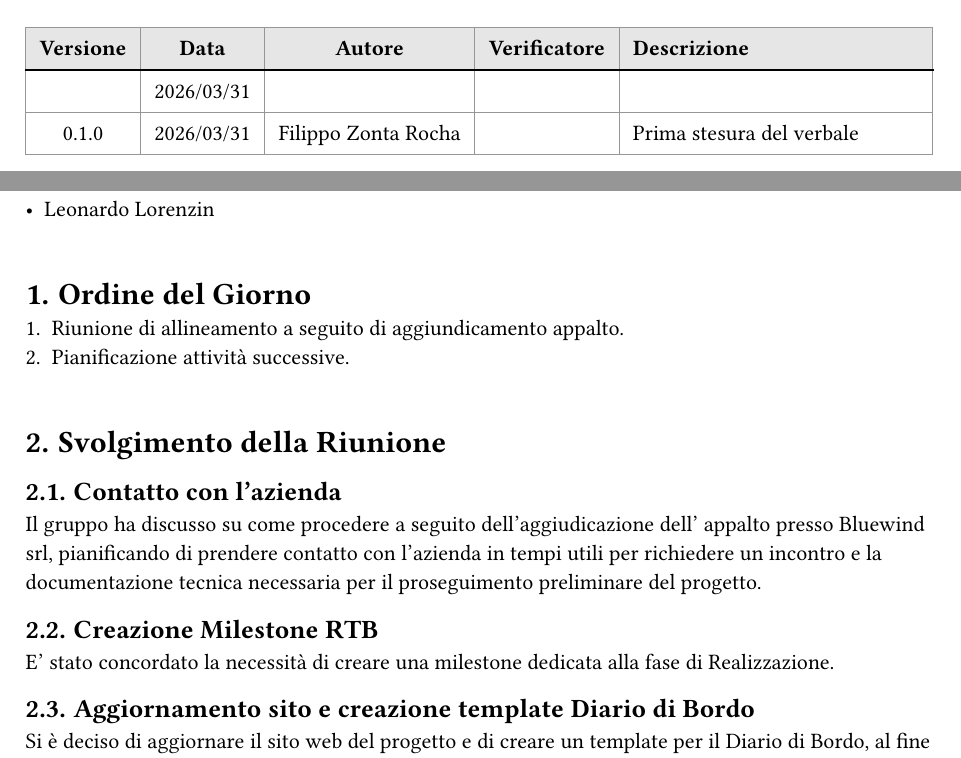
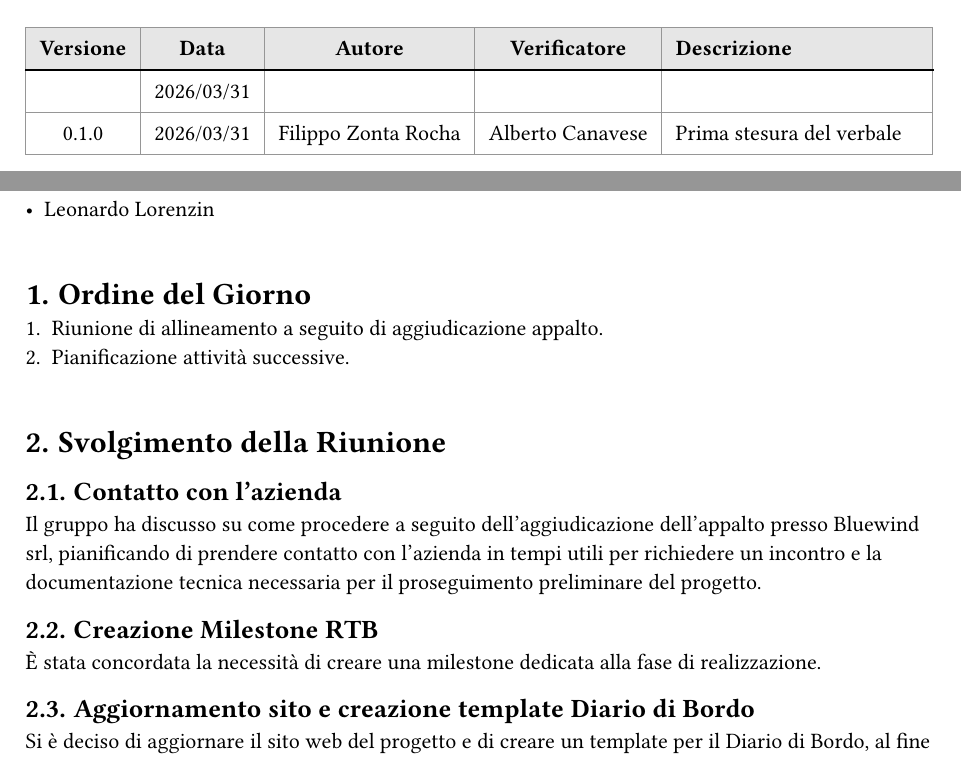
Before and after one commit to CoderiusGroup/Documentazione, a Typst document (src/RTB/Verbali/Interni/VerbaleInterno-2026-03-31.typ): two parts of pages 2 and 4 of 5, joined at a grey line, cut so that both start at the same text. Compiled offline with Typst 0.15.

Commit message:
update: verificato verbale 2026/03/31

```diff
--- a/src/RTB/Verbali/Interni/VerbaleInterno-2026-03-31.typ
+++ b/src/RTB/Verbali/Interni/VerbaleInterno-2026-03-31.typ
@@ -69,7 +69,7 @@
       fill: (x, y) => if y == 0 { luma(230) } else { none },
       [*Versione*], [*Data*], [*Autore*], [*Verificatore*], [*Descrizione*],
       [], [2026/03/31], [], [], [],
-      [0.1.0], [2026/03/31], [Filippo Zonta Rocha], [], [Prima stesura del verbale],
+      [0.1.0], [2026/03/31], [Filippo Zonta Rocha], [Alberto Canavese], [Prima stesura del verbale],
     )
   ]
 
@@ -109,7 +109,7 @@
 #v(0.5cm)
 
 = Ordine del Giorno
-+ Riunione di allineamento a seguito di aggiundicamento appalto.
++ Riunione di allineamento a seguito di aggiudicazione appalto.
 + Pianificazione attività successive.
 
 
@@ -119,10 +119,10 @@
 = Svolgimento della Riunione
 
 == Contatto con l'azienda
-Il gruppo ha discusso su come procedere a seguito dell'aggiudicazione dell' appalto presso Bluewind srl, pianificando di prendere contatto con l'azienda in tempi utili per richiedere un incontro e la documentazione tecnica necessaria per il proseguimento preliminare del progetto.
+Il gruppo ha discusso su come procedere a seguito dell'aggiudicazione dell'appalto presso Bluewind srl, pianificando di prendere contatto con l'azienda in tempi utili per richiedere un incontro e la documentazione tecnica necessaria per il proseguimento preliminare del progetto.
 
 == Creazione Milestone RTB
-E' stato concordato la necessità di creare una milestone dedicata alla fase di Realizzazione.
+È stata concordata la necessità di creare una milestone dedicata alla fase di realizzazione.
 
 == Aggiornamento sito e creazione template Diario di Bordo
 Si è deciso di aggiornare il sito web del progetto e di creare un template per il Diario di Bordo, al fine di migliorare la comunicazione interna e la documentazione delle attività svolte durante il progetto.
```
Also changed, not shown: src/RTB/Verbali/Interni/VerbaleInterno-2026-03-31.typ (8 more changed lines).
